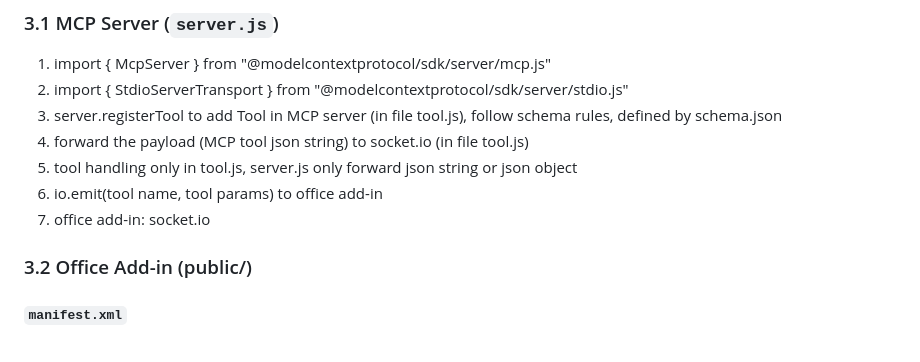
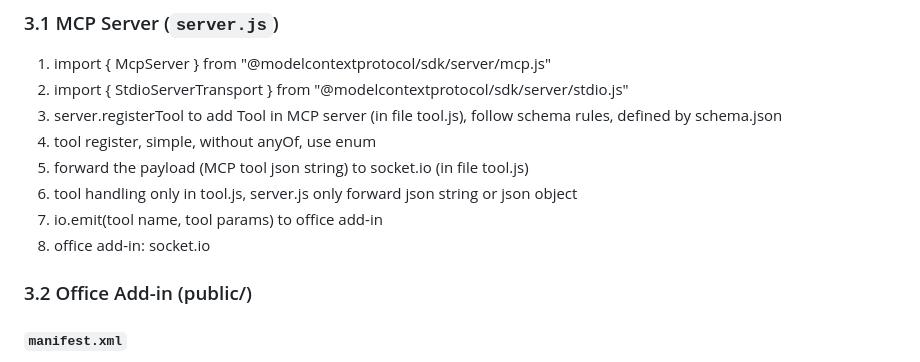
Before and after one commit to WangChengYeh/mcp_word, a Markdown page: SPEC.md, the part around the change. Drawn GitHub-style.

Commit message:
simple tool

```diff
--- a/SPEC.md
+++ b/SPEC.md
@@ -21,10 +21,11 @@ flowchart LR
   1. import { McpServer } from "@modelcontextprotocol/sdk/server/mcp.js"
   2. import { StdioServerTransport } from "@modelcontextprotocol/sdk/server/stdio.js"
   3. server.registerTool to add Tool in MCP server (in file tool.js), follow schema rules, defined by schema.json
-  4. forward the payload (MCP tool json string) to socket.io (in file tool.js)
-  5. tool handling only in tool.js, server.js only forward json string or json object
-  6. io.emit(tool name, tool params) to office add-in
-  7. office add-in: socket.io
+  4. tool register, simple, without anyOf, use enum
+  5. forward the payload (MCP tool json string) to socket.io (in file tool.js)
+  6. tool handling only in tool.js, server.js only forward json string or json object
+  7. io.emit(tool name, tool params) to office add-in
+  8. office add-in: socket.io
 
 ### 3.2 Office Add-in (public/)
 #### `manifest.xml`
```
